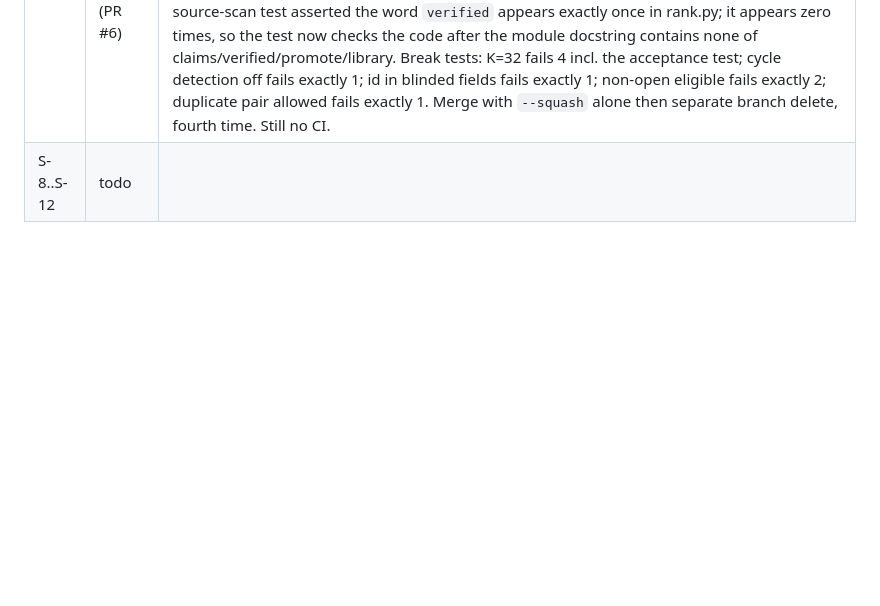
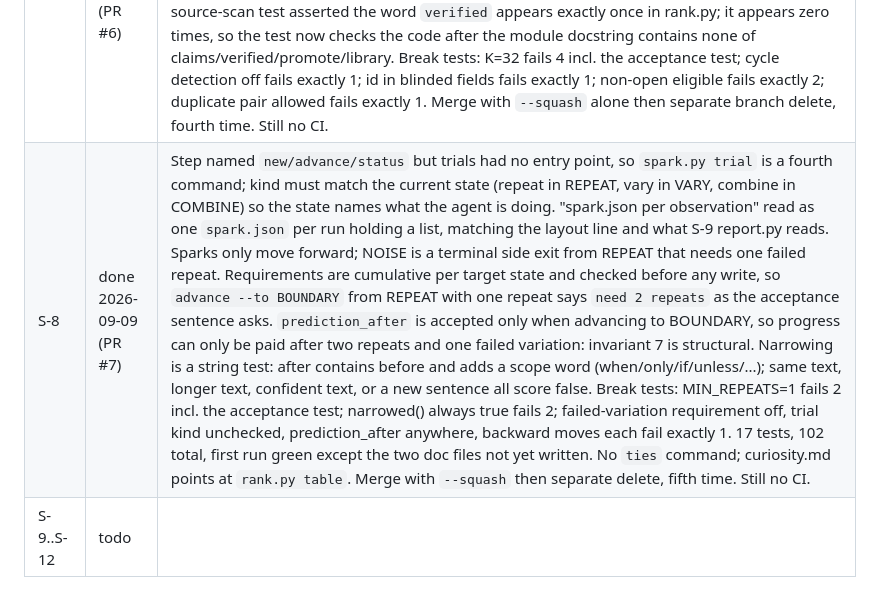
Before and after one commit to abhisheksharma001/research-council, a Markdown page: docs/spec-v1.md, the part around the change. GitHub-like rendering; blank space fills up the shorter version.

Commit message:
docs: S-8 done in register with learnings
Co-Authored-By: Claude Fable 5.1 <noreply@anthropic.com>
Claude-Session: https://claude.ai/code/session_013HogHLcyBoQzsNxvdsJ6m9

```diff
--- a/docs/spec-v1.md
+++ b/docs/spec-v1.md
@@ -164,4 +164,5 @@ Target-project output: `AGI_Research/runs/<goal_id>/{goal.json,journal.jsonl,evi
 | S-5 | done 2026-09-09 (PR #4) | claims.py reads evidence.jsonl through evidence.read, so 'evidence must exist' is one set lookup and the refusal writes nothing because validation runs before the file is opened. Step text left five gaps, decided and written into evidence.md: ids `E-<n>`/`C-<n>` one above the highest used; input is a JSON object via `--from <path|->` like goal.py so excerpts keep quotes and newlines; access_scope is public or private; test_ids are stored but not checked until S-10; limitations may be empty, statement and scope may not. The script owns evidence_id, retrieved_at and sha256 and rejects them in input, so a record cannot claim a hash it did not earn. Break tests: existence check fails exactly 2 named tests; locator check fails 2; unverified filter fails 2; excerpt cap fails 1. Merge with `--squash` alone then a separate branch delete, third time. Still no CI. |
 | S-6 | done 2026-09-09 (PR #5) | Step text contradicted its own acceptance: Reflection and Ranking "write" files but must not have Write. Resolved by making them return one JSON object in the reply and the Supervisor saves it; only Generation and Meta-review write, one file each. Claude Code tool lists cannot fence a directory, so council.md makes the Supervisor list the run folder after every spawn and treat any extra file as a violation. No role gets Bash because Bash is the only route to promote.py; test also greps agent files for `library/` and `promote.py`. hypotheses.json shape now lives in generation.md (S-7 must read it before adding elo). Ranking rubric v1 is in ranking.md, not in S-7 text. Break tests: Write on reflection fails exactly 1 named test; Bash on ranking fails exactly 2; promote.py in generation body fails exactly 1; reordered dispatch in council.md fails exactly 1. Ordering test first anchored on bare role names and tripped on the stage header mentioning Meta-review; anchored on `Spawn <role>` instead. Still no CI. |
 | S-7 | done 2026-09-09 (PR #6) | Step text said `record --pair <id>` but gave the pair nowhere to live, so `pair` now persists `pairs.jsonl` (ids, seed) and `record` maps P-n back through it; the Ranking agent never sees that file. Blinding is a whitelist (statement, predicted_result, needed_evidence, stop_condition), not a strip-list, so a new field on a hypothesis cannot leak by default. Eligible means status `open`; `elo`/`comparisons` are added lazily on first read so Generation keeps never writing them. Refusals (unknown pair, duplicate pair, empty judgment) run before any write, same pattern as claims.py. Cycles ignore draws and are printed once, rotated to the lowest id. First source-scan test asserted the word `verified` appears exactly once in rank.py; it appears zero times, so the test now checks the code after the module docstring contains none of claims/verified/promote/library. Break tests: K=32 fails 4 incl. the acceptance test; cycle detection off fails exactly 1; id in blinded fields fails exactly 1; non-open eligible fails exactly 2; duplicate pair allowed fails exactly 1. Merge with `--squash` alone then separate branch delete, fourth time. Still no CI. |
-| S-8..S-12 | todo | |
+| S-8 | done 2026-09-09 (PR #7) | Step named `new/advance/status` but trials had no entry point, so `spark.py trial` is a fourth command; kind must match the current state (repeat in REPEAT, vary in VARY, combine in COMBINE) so the state names what the agent is doing. "spark.json per observation" read as one `spark.json` per run holding a list, matching the layout line and what S-9 report.py reads. Sparks only move forward; NOISE is a terminal side exit from REPEAT that needs one failed repeat. Requirements are cumulative per target state and checked before any write, so `advance --to BOUNDARY` from REPEAT with one repeat says `need 2 repeats` as the acceptance sentence asks. `prediction_after` is accepted only when advancing to BOUNDARY, so progress can only be paid after two repeats and one failed variation: invariant 7 is structural. Narrowing is a string test: after contains before and adds a scope word (when/only/if/unless/...); same text, longer text, confident text, or a new sentence all score false. Break tests: MIN_REPEATS=1 fails 2 incl. the acceptance test; narrowed() always true fails 2; failed-variation requirement off, trial kind unchecked, prediction_after anywhere, backward moves each fail exactly 1. 17 tests, 102 total, first run green except the two doc files not yet written. No `ties` command; curiosity.md points at `rank.py table`. Merge with `--squash` then separate delete, fifth time. Still no CI. |
+| S-9..S-12 | todo | |
```
